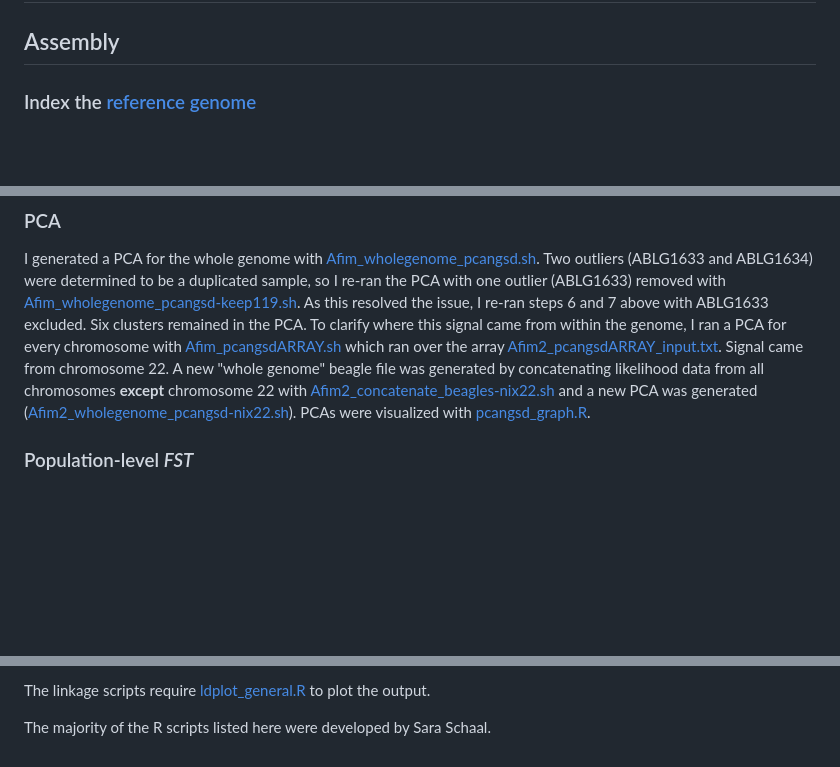
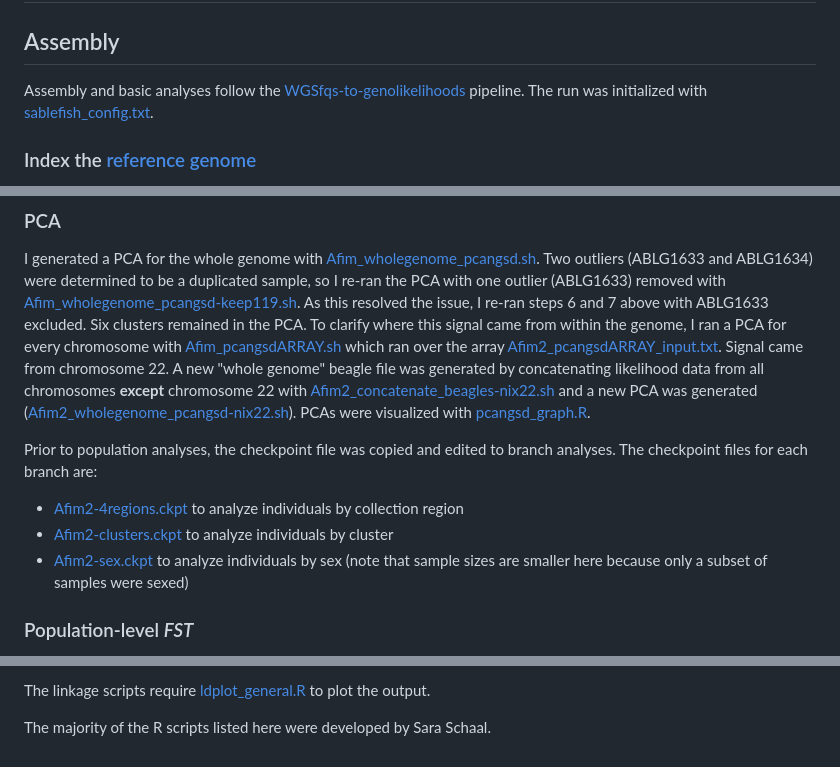
Before and after one commit to letimm/sablefish_lcWGS, a Markdown page: README.md, 3 parts joined by grey strips. Drawn GitHub-style; blank space fills up the shorter version.

Commit message:
ckpts and config
add metafiles for guiding the pipeline

```diff
--- a/README.md
+++ b/README.md
@@ -1,6 +1,8 @@
 # The Sablefish (_Anoplopoma fimbria_) Workflow:  assembly, analysis, and visualization/graphing
 
 ## Assembly
+Assembly and basic analyses follow the [WGSfqs-to-genolikelihoods](https://github.com/letimm/WGSfqs-to-genolikelihoods) pipeline. The run was initialized with [sablefish_config.txt](https://github.com/letimm/sablefish_lcWGS/blob/main/scripts/sablefish_config.txt).
+
 ### Index the [reference genome](https://ftp.ncbi.nlm.nih.gov/genomes/all/GCF/027/596/085/GCF_027596085.1_Afim_UVic_2022/GCF_027596085.1_Afim_UVic_2022_genomic.fna.gz)
 The reference genome was prepared with a pair of scripts: [GCF_027596085.1_Afim_UVic_2022_genomic_bwa-indexSLURM.sh](https://github.com/letimm/sablefish_lcWGS/blob/main/scripts/GCF_027596085.1_Afim_UVic_2022_genomic_bwa-indexSLURM.sh) and [GCF_027596085.1_Afim_UVic_2022_genomic_faiSLURM.sh](https://github.com/letimm/sablefish_lcWGS/blob/main/scripts/GCF_027596085.1_Afim_UVic_2022_genomic_faiSLURM.sh).
 
@@ -27,6 +29,11 @@ I generated a PCA for the whole genome with [Afim_wholegenome_pcangsd.sh](https:
 Six clusters remained in the PCA. To clarify where this signal came from within the genome, I ran a PCA for every chromosome with [Afim_pcangsdARRAY.sh](https://github.com/letimm/sablefish_lcWGS/blob/main/scripts/Afim2_pcangsdARRAY.sh) which ran over the array [Afim2_pcangsdARRAY_input.txt](https://github.com/letimm/sablefish_lcWGS/blob/main/scripts/Afim2_pcangsdARRAY_input.txt).
 Signal came from chromosome 22. A new "whole genome" beagle file was generated by concatenating likelihood data from all chromosomes **except** chromosome 22 with [Afim2_concatenate_beagles-nix22.sh](https://github.com/letimm/sablefish_lcWGS/blob/main/scripts/Afim2_concatenate_beagles-nix22.sh) and a new PCA was generated ([Afim2_wholegenome_pcangsd-nix22.sh](https://github.com/letimm/sablefish_lcWGS/blob/main/scripts/Afim2_wholegenome_pcangsd-nix22.sh)).
 PCAs were visualized with [pcangsd_graph.R](https://github.com/letimm/sablefish_lcWGS/blob/main/plotting/pcangsd_graph.R).
+
+Prior to population analyses, the checkpoint file was copied and edited to branch analyses. The checkpoint files for each branch are:
+- [Afim2-4regions.ckpt](https://github.com/letimm/sablefish_lcWGS/blob/main/scripts/Afim2-4regions.ckpt) to analyze individuals by collection region
+- [Afim2-clusters.ckpt](https://github.com/letimm/sablefish_lcWGS/blob/main/scripts/Afim2-clusters.ckpt) to analyze individuals by cluster
+- [Afim2-sex.ckpt](https://github.com/letimm/sablefish_lcWGS/blob/main/scripts/Afim2-sex.ckpt) to analyze individuals by sex (note that sample sizes are smaller here because only a subset of samples were sexed)
 
 ### Population-level _FST_
 Individuals were organized in two ways that were informative for the research questions: by region (Bering Sea and Aleutian Islands - BSAI, western Gulf of Alaska - wGOA, eastern Gulf of Alaska - eGOA, and the Washington State coast - south) and by cluster (A-F representing the six clusters in the whole genome PCA, from left to right).
@@ -105,11 +112,11 @@ The majority of the R scripts listed here were developed by Sara Schaal.
 [Afim_summaryFST-pt1_ARRAY_input-clusters.txt]: <https://github.com/letimm/sablefish_lcWGS/blob/main/scripts/Afim_summaryFST-pt1_ARRAY_input-clusters.txt>
 [Afim_summaryFST-pt2_ARRAY_input-clusters.txt]: <https://github.com/letimm/sablefish_lcWGS/blob/main/scripts/Afim_summaryFST-pt2_ARRAY_input-clusters.txt>
 
-[Afim-4regions_popARRAY.sh]:
-<https://github.com/letimm/sablefish_lcWGS/blob/main/scripts/Afim-regions_popARRAY.sh>
-[Afim-clusters_popARRAY.sh]: <https://github.com/letimm/sablefish_lcWGS/blob/main/scripts/Afim-clusters_popARRAY.sh>
-[Afim-sex_popARRAY.sh]:
-<https://github.com/letimm/sablefish_lcWGS/blob/main/scripts/Afim-sex_popARRAY.sh>
+[Afim2_popARRAY.sh]:
+<https://github.com/letimm/sablefish_lcWGS/blob/main/scripts/Afim2_popARRAY.sh>
+[Afim2-clusters_popARRAY.sh]: <https://github.com/letimm/sablefish_lcWGS/blob/main/scripts/Afim2-clusters_popARRAY.sh>
+[Afim2-sex_popARRAY.sh]:
+<https://github.com/letimm/sablefish_lcWGS/blob/main/scripts/Afim2-sex_popARRAY.sh>
 
 [fst_genomescan_regions-BSAI.R]: <https://github.com/letimm/sablefish_lcWGS/blob/main/plotting/fst_genomescan_regions-BSAI.R>
 [fst_genomescan_regions-wGOA.R]: <https://github.com/letimm/sablefish_lcWGS/blob/main/plotting/fst_genomescan_regions-wGOA.R>
```
Also changed, not shown: other parts of README.md (+2 -2 lines).
